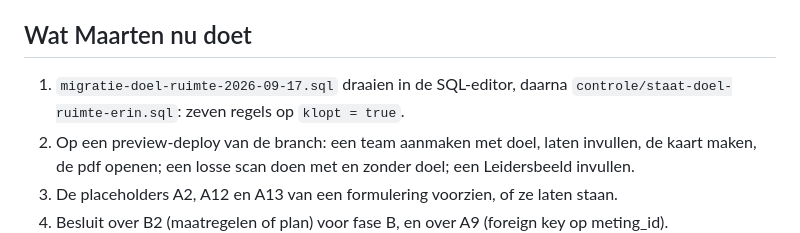
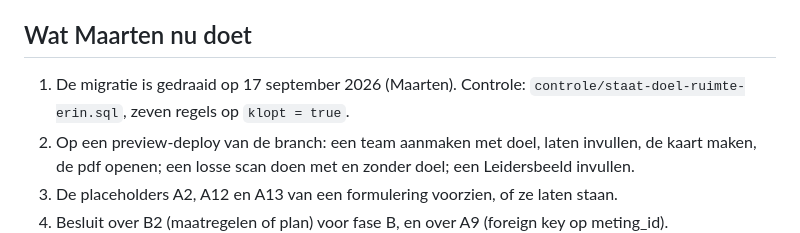
Before and after one commit to Nees644/happly-scan, a Markdown page: briefing/teamkracht/oplevering_doel_ruimte_v1.md, the part around the change. Drawn GitHub-style.

```diff
--- a/briefing/teamkracht/oplevering_doel_ruimte_v1.md
+++ b/briefing/teamkracht/oplevering_doel_ruimte_v1.md
@@ -231,8 +231,8 @@ scherm waar een teamleider zelf inlogt.
 
 ## Wat Maarten nu doet
 
-1. `migratie-doel-ruimte-2026-09-17.sql` draaien in de SQL-editor, daarna
-   `controle/staat-doel-ruimte-erin.sql`: zeven regels op `klopt = true`.
+1. De migratie is gedraaid op 17 september 2026 (Maarten). Controle:
+   `controle/staat-doel-ruimte-erin.sql`, zeven regels op `klopt = true`.
 2. Op een preview-deploy van de branch: een team aanmaken met doel, laten
    invullen, de kaart maken, de pdf openen; een losse scan doen met en zonder
    doel; een Leidersbeeld invullen.
```
Also changed, not shown: CLAUDE.md (+3 -2 lines), taken.md (+3 -4 lines).
